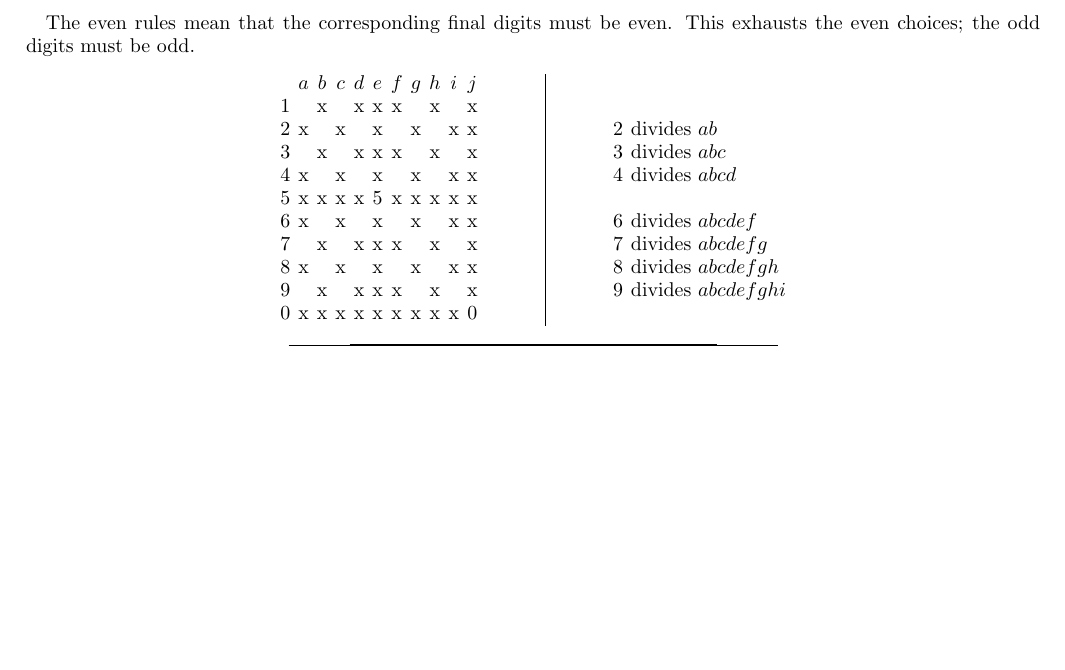
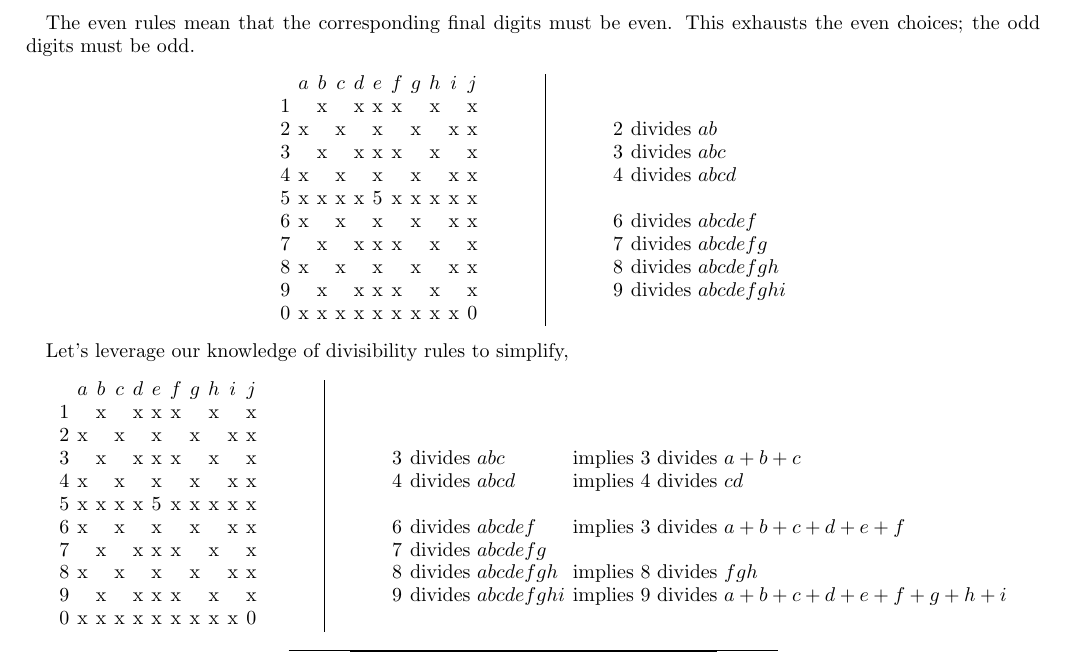
Before and after one commit to evanberkowitz/divisibility-puzzle, a LaTeX paper (master.tex, which reads section/solution.tex): part of page 2 of 2, cut so that both start at the same text, the shorter picture padded with empty space. Compiled offline with pdfLaTeX.

Commit message:
Expand divisibility rules.

```diff
--- a/section/solution.tex
+++ b/section/solution.tex
@@ -126,3 +126,34 @@ The even rules mean that the corresponding final digits must be even.  This exha
 		&
 \end{tabular}
 \end{center}
+
+Let's leverage our knowledge of divisibility rules to simplify,
+\begin{center}
+\begin{tabular}{ccccccccccc}
+			&	$a$	&	$b$	&	$c$	&	$d$	&	$e$	&	$f$	&	$g$	&	$h$	&	$i$	&	$j$	\\
+	1		&		&	x	&		&	x	&	x	&	x	&		&	x	&		&	x	\\
+	2		&	x	&		&	x	&		&	x	&		&	x	&		&	x	&	x	\\
+	3		&		&	x	&		&	x	&	x	&	x	&		&	x	&		&	x	\\
+	4		&	x	&		&	x	&		&	x	&		&	x	&		&	x	&	x	\\
+	5		&	x	&	x	&	x	&	x	&	5	&	x	&	x	&	x	&	x	&	x	\\
+	6		&	x	&		&	x	&		&	x	&		&	x	&		&	x	&	x	\\
+	7		&		&	x	&		&	x	&	x	&	x	&		&	x	&		&	x	\\
+	8		&	x	&		&	x	&		&	x	&		&	x	&		&	x	&	x	\\
+	9		&		&	x	&		&	x	&	x	&	x	&		&	x	&		&	x	\\
+	0		&	x	&	x	&	x	&	x	&	x	&	x	&	x	&	x	&	x	&	0	\\
+\end{tabular}
+\hspace{1cm}\vline\hspace{1cm}
+\begin{tabular}{rll}
+	& 		\\
+	& 		\\
+	& 		\\
+	3	&	divides $abc$			& implies 3 divides $a+b+c$					\\
+	4	&	divides $abcd$			& implies 4 divides $cd$					\\
+		&	\\
+	6	&	divides $abcdef$		& implies 3 divides $a+b+c+d+e+f$			\\
+	7	&	divides $abcdefg$				\\
+	8	&	divides $abcdefgh$		& implies 8 divides $fgh$					\\
+	9	&	divides $abcdefghi$		& implies 9 divides $a+b+c+d+e+f+g+h+i$		\\
+		&
+\end{tabular}
+\end{center}
```
